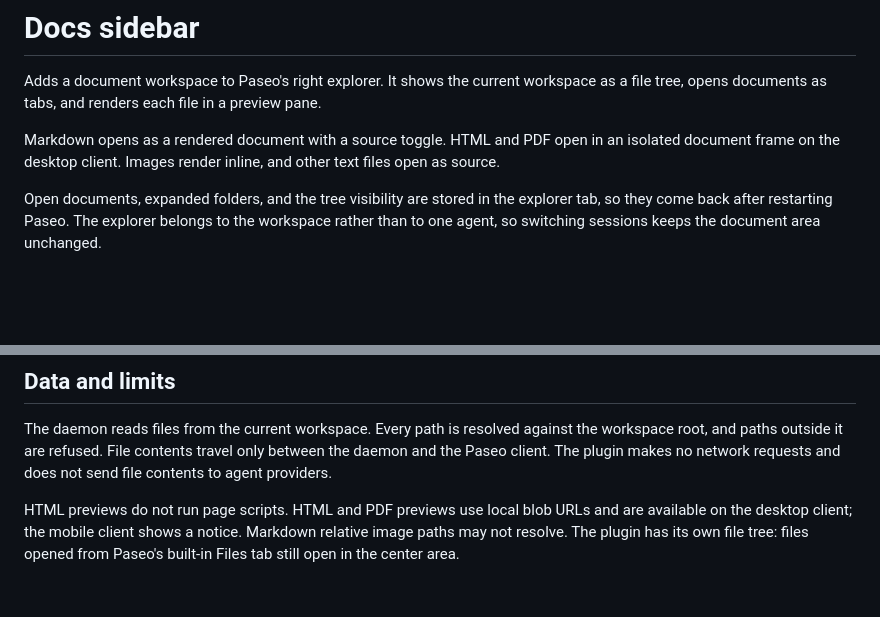
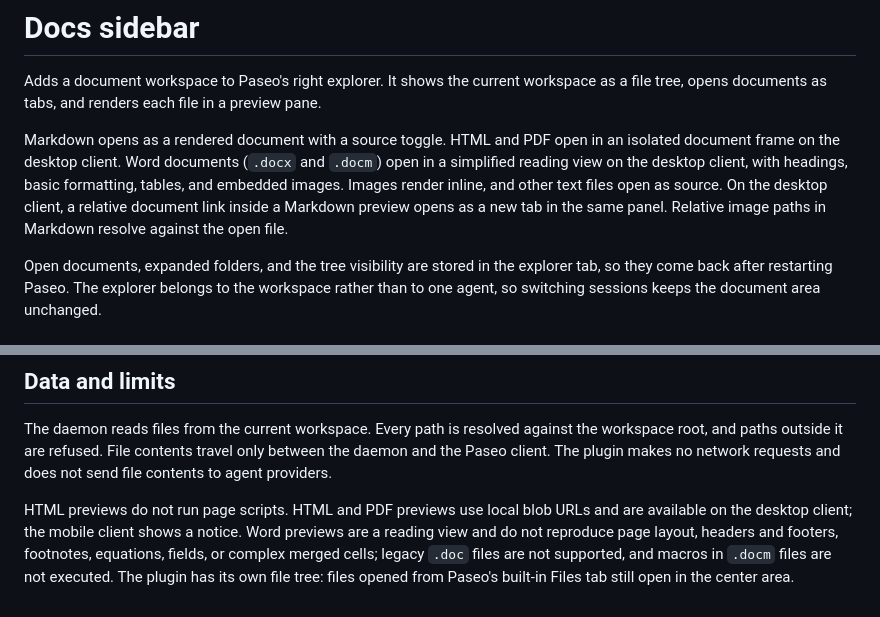
Before and after one commit to SyFu96/paseo-docs-sidebar, a Markdown page: OVERVIEW.md, 2 parts joined by grey strips. Rendered like a GitHub page; blank space fills up the shorter version.

```diff
--- a/OVERVIEW.md
+++ b/OVERVIEW.md
@@ -2,7 +2,7 @@
 
 Adds a document workspace to Paseo's right explorer. It shows the current workspace as a file tree, opens documents as tabs, and renders each file in a preview pane.
 
-Markdown opens as a rendered document with a source toggle. HTML and PDF open in an isolated document frame on the desktop client. Images render inline, and other text files open as source.
+Markdown opens as a rendered document with a source toggle. HTML and PDF open in an isolated document frame on the desktop client. Word documents (`.docx` and `.docm`) open in a simplified reading view on the desktop client, with headings, basic formatting, tables, and embedded images. Images render inline, and other text files open as source. On the desktop client, a relative document link inside a Markdown preview opens as a new tab in the same panel. Relative image paths in Markdown resolve against the open file.
 
 Open documents, expanded folders, and the tree visibility are stored in the explorer tab, so they come back after restarting Paseo. The explorer belongs to the workspace rather than to one agent, so switching sessions keeps the document area unchanged.
 
@@ -16,4 +16,4 @@ Open the command center and choose "Docs: open on the right", or pick the Docs t
 
 The daemon reads files from the current workspace. Every path is resolved against the workspace root, and paths outside it are refused. File contents travel only between the daemon and the Paseo client. The plugin makes no network requests and does not send file contents to agent providers.
 
-HTML previews do not run page scripts. HTML and PDF previews use local blob URLs and are available on the desktop client; the mobile client shows a notice. Markdown relative image paths may not resolve. The plugin has its own file tree: files opened from Paseo's built-in Files tab still open in the center area.
+HTML previews do not run page scripts. HTML and PDF previews use local blob URLs and are available on the desktop client; the mobile client shows a notice. Word previews are a reading view and do not reproduce page layout, headers and footers, footnotes, equations, fields, or complex merged cells; legacy `.doc` files are not supported, and macros in `.docm` files are not executed. The plugin has its own file tree: files opened from Paseo's built-in Files tab still open in the center area.
```
Also changed, not shown: OVERVIEW.zh-CN.md (+2 -2 lines), README.md (+21 -10 lines), assets/screenshot.png (added), 13 other files.
